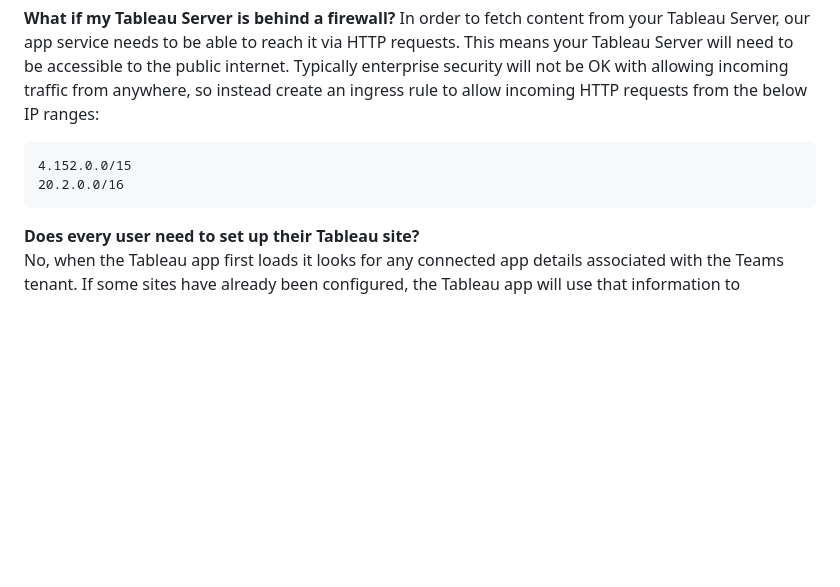
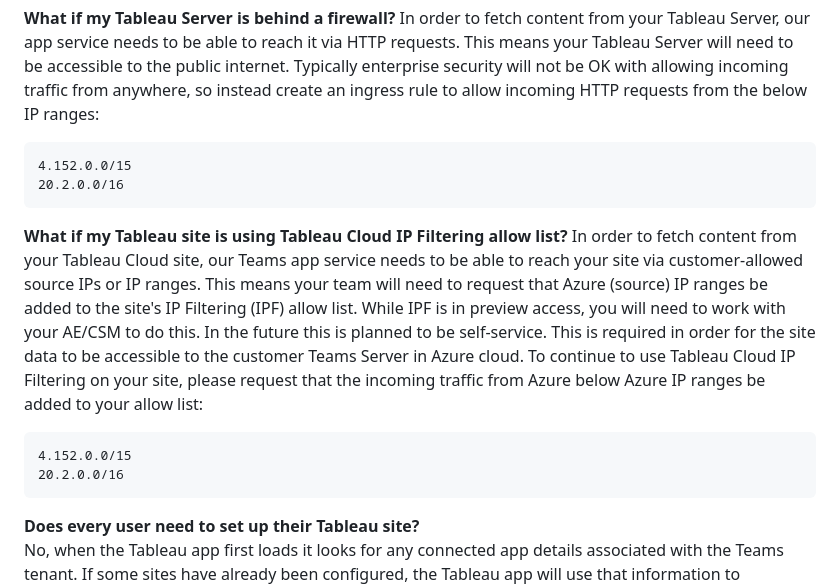
Before and after one commit to tableau/tableau-app-msft-teams, a Markdown page: README.md, the part around the change. Drawn GitHub-style; blank space fills up the shorter version.

````diff
--- a/README.md
+++ b/README.md
@@ -195,6 +195,13 @@ In order to fetch content from your Tableau Server, our app service needs to be
 20.2.0.0/16
 ```
 
+**What if my Tableau site is using Tableau Cloud IP Filtering allow list?**
+In order to fetch content from your Tableau Cloud site, our Teams app service needs to be able to reach your site via customer-allowed source IPs or IP ranges. This means your team will need to request that Azure (source) IP ranges be added to the site's IP Filtering (IPF) allow list.  While IPF is in preview access, you will need to work with your AE/CSM to do this. In the future this is planned to be self-service. This is required in order for the site data to be accessible to the customer Teams Server in Azure cloud. To continue to use Tableau Cloud IP Filtering on your site, please request that the incoming traffic from Azure below Azure IP ranges be added to your allow list:
+```
+4.152.0.0/15
+20.2.0.0/16
+```
+
 **Does every user need to set up their Tableau site?**
 No, when the Tableau app first loads it looks for any connected app details associated with the Teams tenant.  If some sites have already been configured, the Tableau app will use that information to authenticate the logged in user.  In other words, once an admin sets up the site config, all other teams users should be able to leverage it (assuming they are licensed in Tableau as well)
 
````
